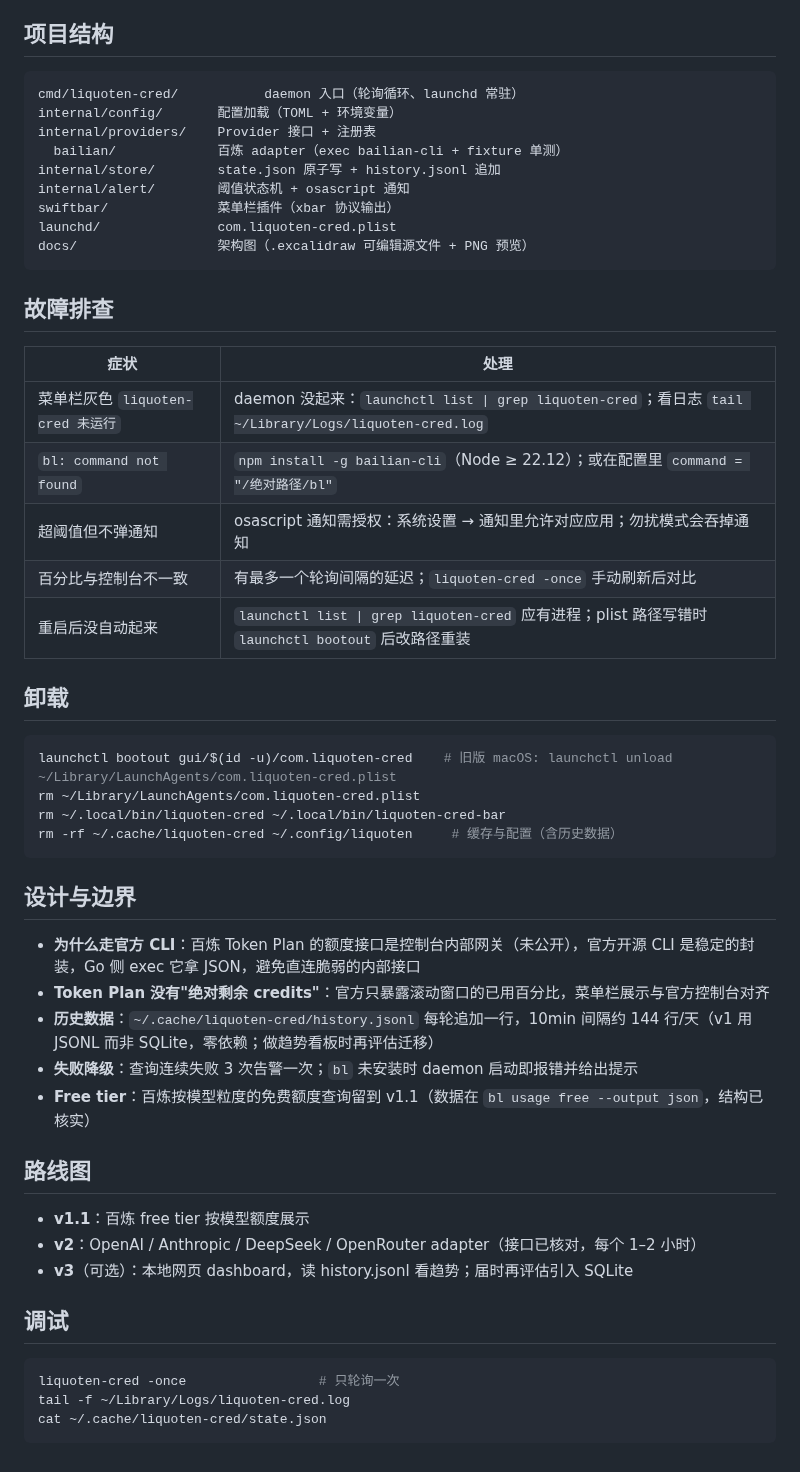
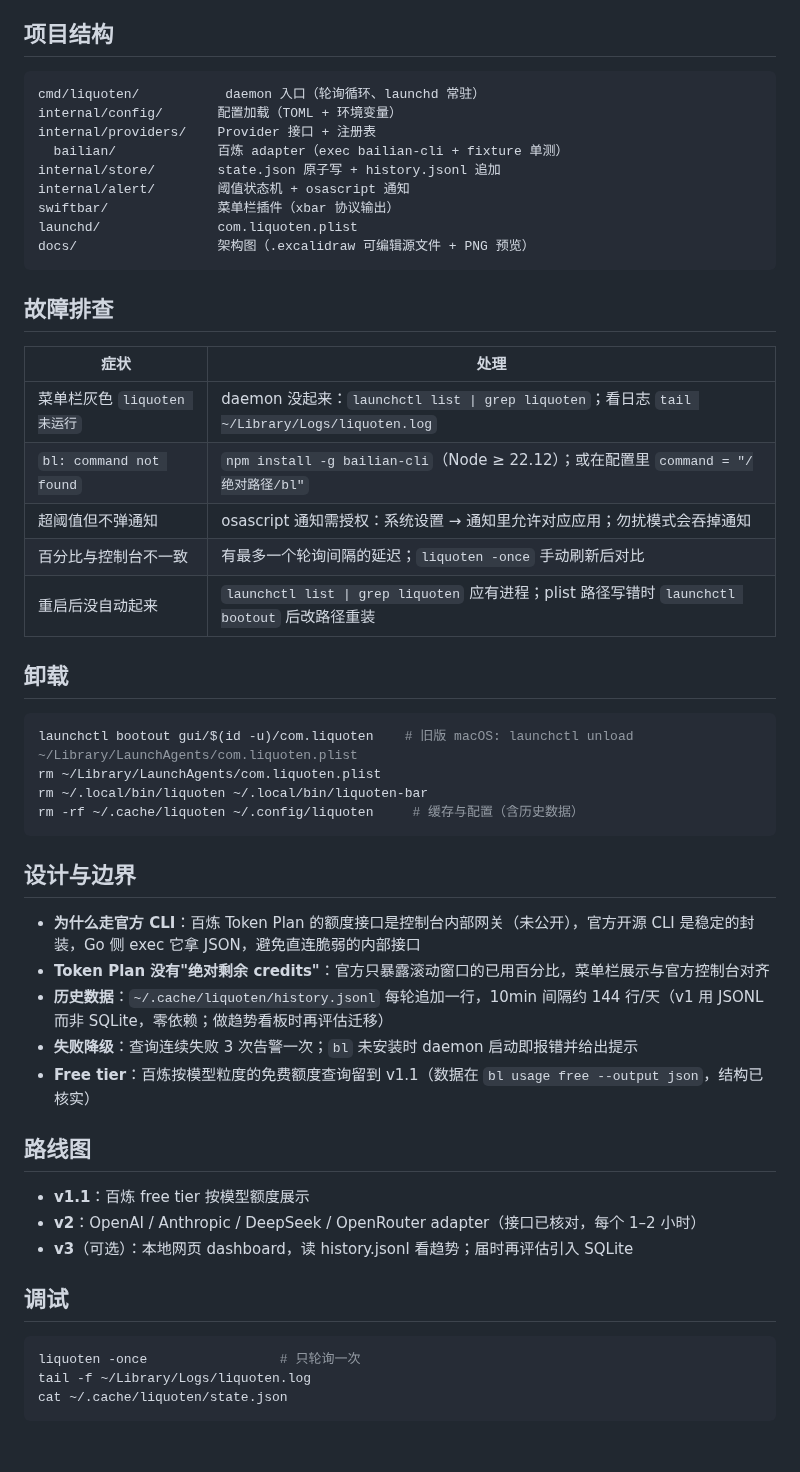
Before and after one commit to h1origin/liquoten, a Markdown page: README.md, the part around one of its changes. Rendered like a GitHub page.

````diff
--- a/README.md
+++ b/README.md
@@ -114,14 +114,14 @@ cat ~/.cache/liquoten-cred/state.json                             # 与控制台
 ## 项目结构
 
 ```
-cmd/liquoten-cred/           daemon 入口（轮询循环、launchd 常驻）
+cmd/liquoten/           daemon 入口（轮询循环、launchd 常驻）
 internal/config/       配置加载（TOML + 环境变量）
 internal/providers/    Provider 接口 + 注册表
   bailian/             百炼 adapter（exec bailian-cli + fixture 单测）
 internal/store/        state.json 原子写 + history.jsonl 追加
 internal/alert/        阈值状态机 + osascript 通知
 swiftbar/              菜单栏插件（xbar 协议输出）
-launchd/               com.liquoten-cred.plist
+launchd/               com.liquoten.plist
 docs/                  架构图（.excalidraw 可编辑源文件 + PNG 预览）
 ```
 
@@ -129,26 +129,26 @@ docs/                  架构图（.excalidraw 可编辑源文件 + PNG 预览
 
 | 症状 | 处理 |
 |---|---|
-| 菜单栏灰色 `liquoten-cred 未运行` | daemon 没起来：`launchctl list \| grep liquoten-cred`；看日志 `tail ~/Library/Logs/liquoten-cred.log` |
+| 菜单栏灰色 `liquoten 未运行` | daemon 没起来：`launchctl list \| grep liquoten`；看日志 `tail ~/Library/Logs/liquoten.log` |
 | `bl: command not found` | `npm install -g bailian-cli`（Node ≥ 22.12）；或在配置里 `command = "/绝对路径/bl"` |
 | 超阈值但不弹通知 | osascript 通知需授权：系统设置 → 通知里允许对应应用；勿扰模式会吞掉通知 |
-| 百分比与控制台不一致 | 有最多一个轮询间隔的延迟；`liquoten-cred -once` 手动刷新后对比 |
-| 重启后没自动起来 | `launchctl list \| grep liquoten-cred` 应有进程；plist 路径写错时 `launchctl bootout` 后改路径重装 |
+| 百分比与控制台不一致 | 有最多一个轮询间隔的延迟；`liquoten -once` 手动刷新后对比 |
+| 重启后没自动起来 | `launchctl list \| grep liquoten` 应有进程；plist 路径写错时 `launchctl bootout` 后改路径重装 |
 
 ## 卸载
 
 ```bash
-launchctl bootout gui/$(id -u)/com.liquoten-cred    # 旧版 macOS: launchctl unload ~/Library/LaunchAgents/com.liquoten-cred.plist
-rm ~/Library/LaunchAgents/com.liquoten-cred.plist
-rm ~/.local/bin/liquoten-cred ~/.local/bin/liquoten-cred-bar
-rm -rf ~/.cache/liquoten-cred ~/.config/liquoten     # 缓存与配置（含历史数据）
+launchctl bootout gui/$(id -u)/com.liquoten    # 旧版 macOS: launchctl unload ~/Library/LaunchAgents/com.liquoten.plist
+rm ~/Library/LaunchAgents/com.liquoten.plist
+rm ~/.local/bin/liquoten ~/.local/bin/liquoten-bar
+rm -rf ~/.cache/liquoten ~/.config/liquoten     # 缓存与配置（含历史数据）
 ```
 
 ## 设计与边界
 
 - **为什么走官方 CLI**：百炼 Token Plan 的额度接口是控制台内部网关（未公开），官方开源 CLI 是稳定的封装，Go 侧 exec 它拿 JSON，避免直连脆弱的内部接口
 - **Token Plan 没有"绝对剩余 credits"**：官方只暴露滚动窗口的已用百分比，菜单栏展示与官方控制台对齐
-- **历史数据**：`~/.cache/liquoten-cred/history.jsonl` 每轮追加一行，10min 间隔约 144 行/天（v1 用 JSONL 而非 SQLite，零依赖；做趋势看板时再评估迁移）
+- **历史数据**：`~/.cache/liquoten/history.jsonl` 每轮追加一行，10min 间隔约 144 行/天（v1 用 JSONL 而非 SQLite，零依赖；做趋势看板时再评估迁移）
 - **失败降级**：查询连续失败 3 次告警一次；`bl` 未安装时 daemon 启动即报错并给出提示
 - **Free tier**：百炼按模型粒度的免费额度查询留到 v1.1（数据在 `bl usage free --output json`，结构已核实）
 
@@ -161,7 +161,7 @@ rm -rf ~/.cache/liquoten-cred ~/.config/liquoten     # 缓存与配置（含历
 ## 调试
 
 ```bash
-liquoten-cred -once                 # 只轮询一次
-tail -f ~/Library/Logs/liquoten-cred.log
-cat ~/.cache/liquoten-cred/state.json
+liquoten -once                 # 只轮询一次
+tail -f ~/Library/Logs/liquoten.log
+cat ~/.cache/liquoten/state.json
 ```
````
Also changed, not shown: other parts of README.md (+19 -19 lines), docs/liquoten-architecture.png (added), docs/liquoten-cred-architecture.png (deleted), 10 other files.
